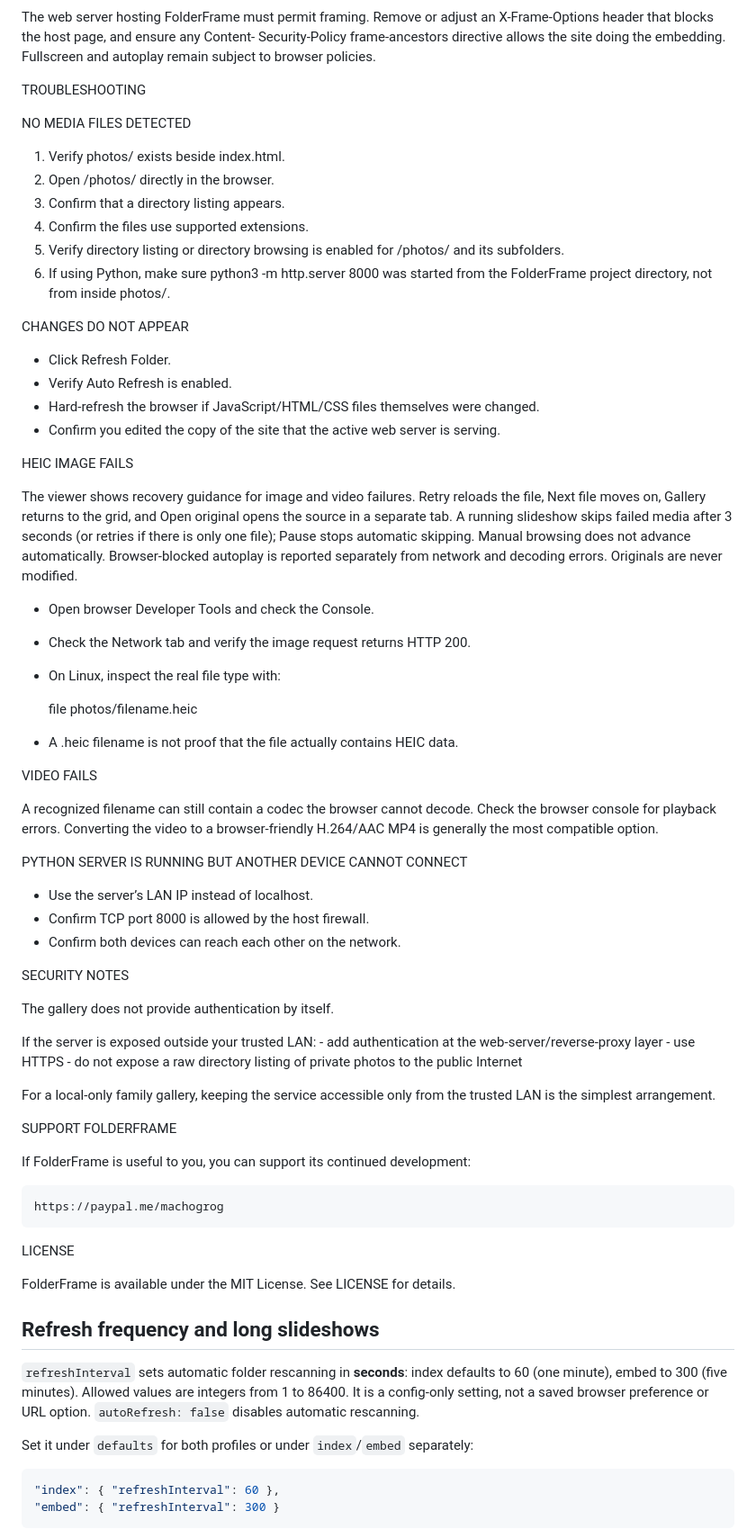
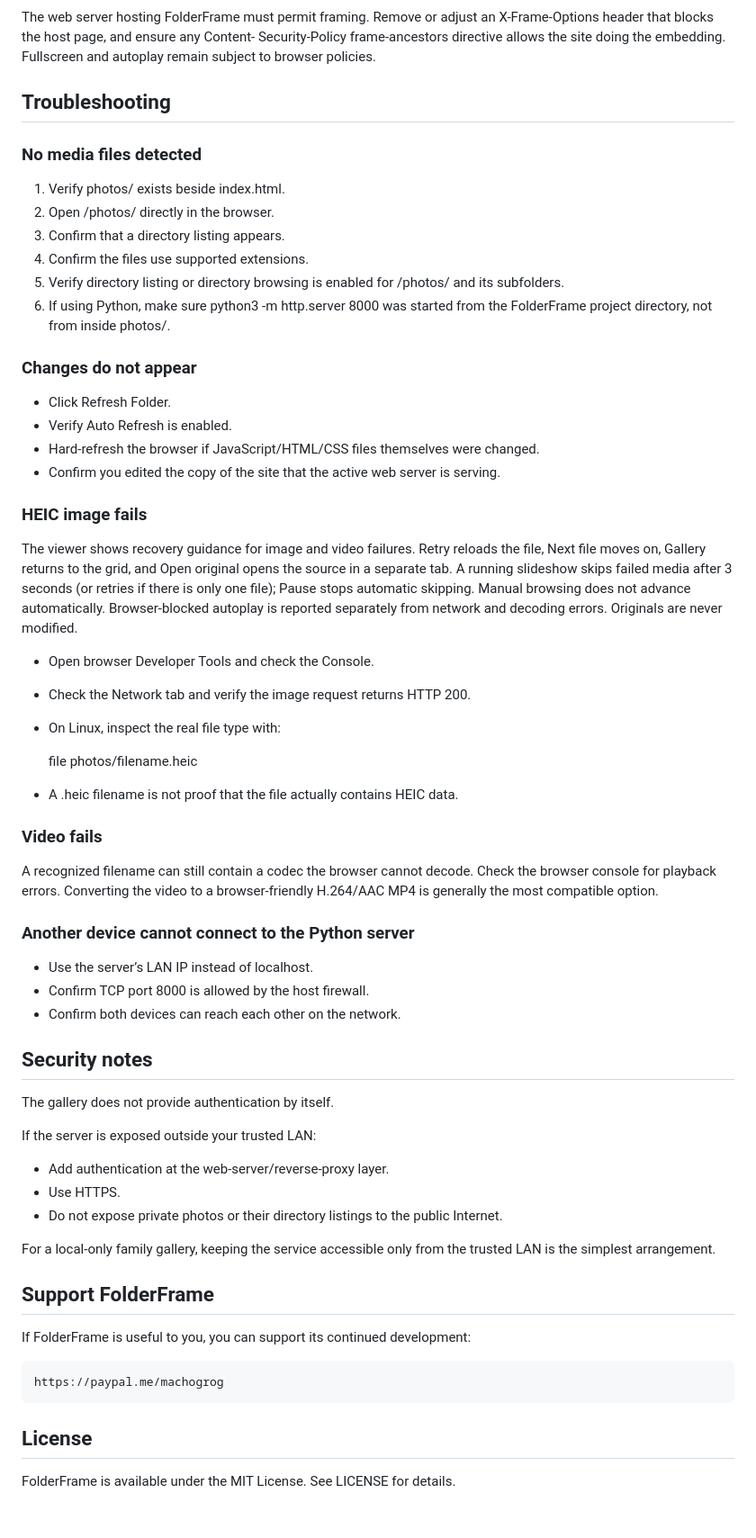
Before and after one commit to The-Grog/FolderFrame, a Markdown page: README.md, the part around one of its changes. Shown at 90% size. GitHub-like rendering.

````diff
--- a/README.md
+++ b/README.md
@@ -674,9 +717,9 @@ X-Frame-Options header that blocks the host page, and ensure any Content-
 Security-Policy frame-ancestors directive allows the site doing the embedding.
 Fullscreen and autoplay remain subject to browser policies.
 
-TROUBLESHOOTING
+## Troubleshooting
 
-NO MEDIA FILES DETECTED
+### No media files detected
 
 1.  Verify photos/ exists beside index.html.
 2.  Open /photos/ directly in the browser.
@@ -687,7 +730,7 @@ NO MEDIA FILES DETECTED
 6.  If using Python, make sure python3 -m http.server 8000 was started
     from the FolderFrame project directory, not from inside photos/.
 
-CHANGES DO NOT APPEAR
+### Changes do not appear
 
 -   Click Refresh Folder.
 -   Verify Auto Refresh is enabled.
@@ -696,7 +739,7 @@ CHANGES DO NOT APPEAR
 -   Confirm you edited the copy of the site that the active web server
     is serving.
 
-HEIC IMAGE FAILS
+### HEIC image fails
 
 The viewer shows recovery guidance for image and video failures. Retry reloads
 the file, Next file moves on, Gallery returns to the grid, and Open original
@@ -716,51 +759,38 @@ from network and decoding errors. Originals are never modified.
 -   A .heic filename is not proof that the file actually contains HEIC
     data.
 
-VIDEO FAILS
+### Video fails
 
 A recognized filename can still contain a codec the browser cannot
 decode. Check the browser console for playback errors. Converting the
 video to a browser-friendly H.264/AAC MP4 is generally the most
 compatible option.
 
-PYTHON SERVER IS RUNNING BUT ANOTHER DEVICE CANNOT CONNECT
+### Another device cannot connect to the Python server
 
 -   Use the server’s LAN IP instead of localhost.
 -   Confirm TCP port 8000 is allowed by the host firewall.
 -   Confirm both devices can reach each other on the network.
 
-SECURITY NOTES
+## Security notes
 
 The gallery does not provide authentication by itself.
 
-If the server is exposed outside your trusted LAN: - add authentication
-at the web-server/reverse-proxy layer - use HTTPS - do not expose a raw
-directory listing of private photos to the public Internet
+If the server is exposed outside your trusted LAN:
+
+- Add authentication at the web-server/reverse-proxy layer.
+- Use HTTPS.
+- Do not expose private photos or their directory listings to the public Internet.
 
 For a local-only family gallery, keeping the service accessible only
 from the trusted LAN is the simplest arrangement.
 
-SUPPORT FOLDERFRAME
+## Support FolderFrame
 
 If FolderFrame is useful to you, you can support its continued development:
 
     https://paypal.me/machogrog
 
-LICENSE
+## License
 
 FolderFrame is available under the MIT License. See LICENSE for details.
-
-## Refresh frequency and long slideshows
-
-`refreshInterval` sets automatic folder rescanning in **seconds**: index defaults
-to 60 (one minute), embed to 300 (five minutes). Allowed values are integers
-from 1 to 86400. It is a config-only setting, not a saved browser preference
-or URL option. `autoRefresh: false` disables automatic rescanning.
-
-Set it under `defaults` for both profiles or under `index`/`embed` separately:
-
-```json
-"index": { "refreshInterval": 60 },
-"embed": { "refreshInterval": 300 }
-```
-
````
Also changed, not shown: other parts of README.md (+79 -50 lines), docs/images/folderframe-mobile-gallery.png (added).
